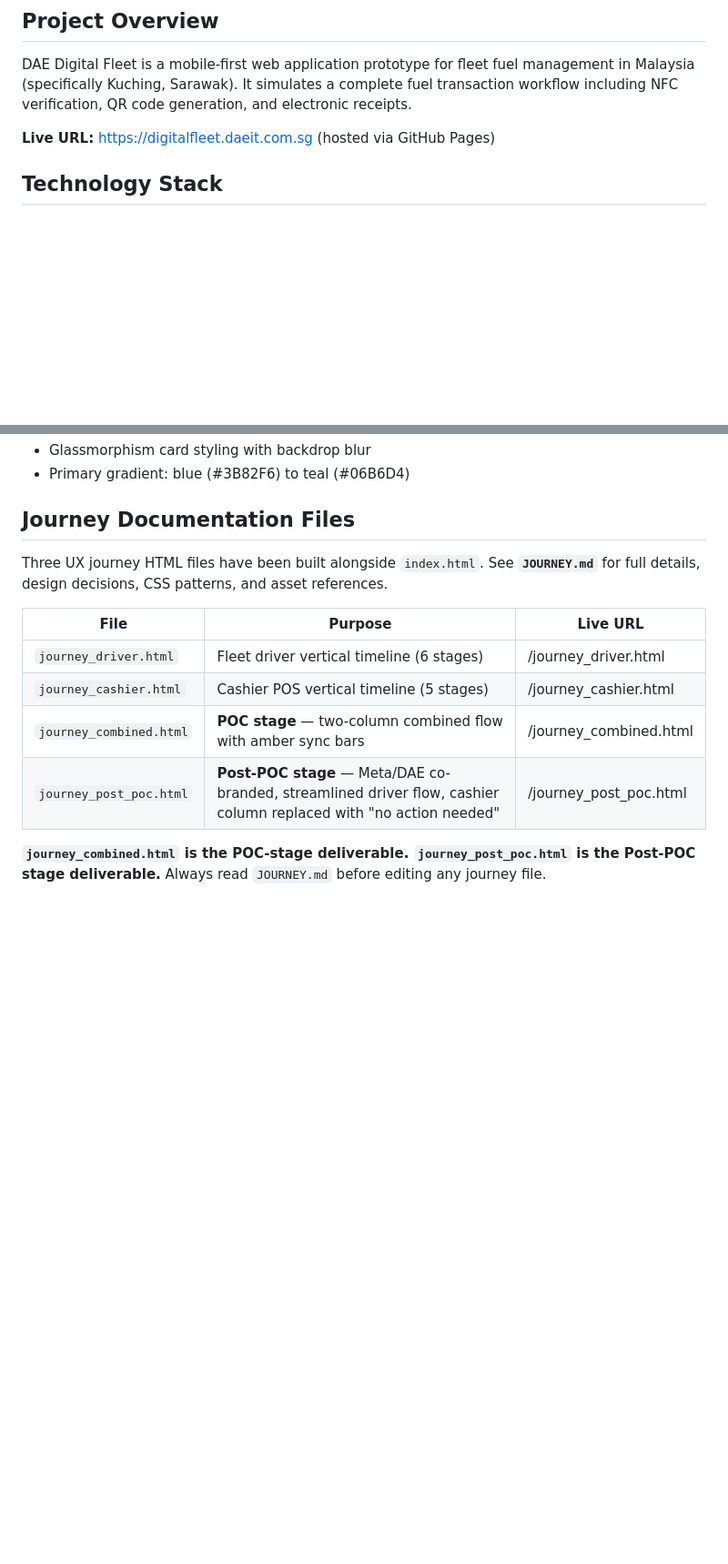
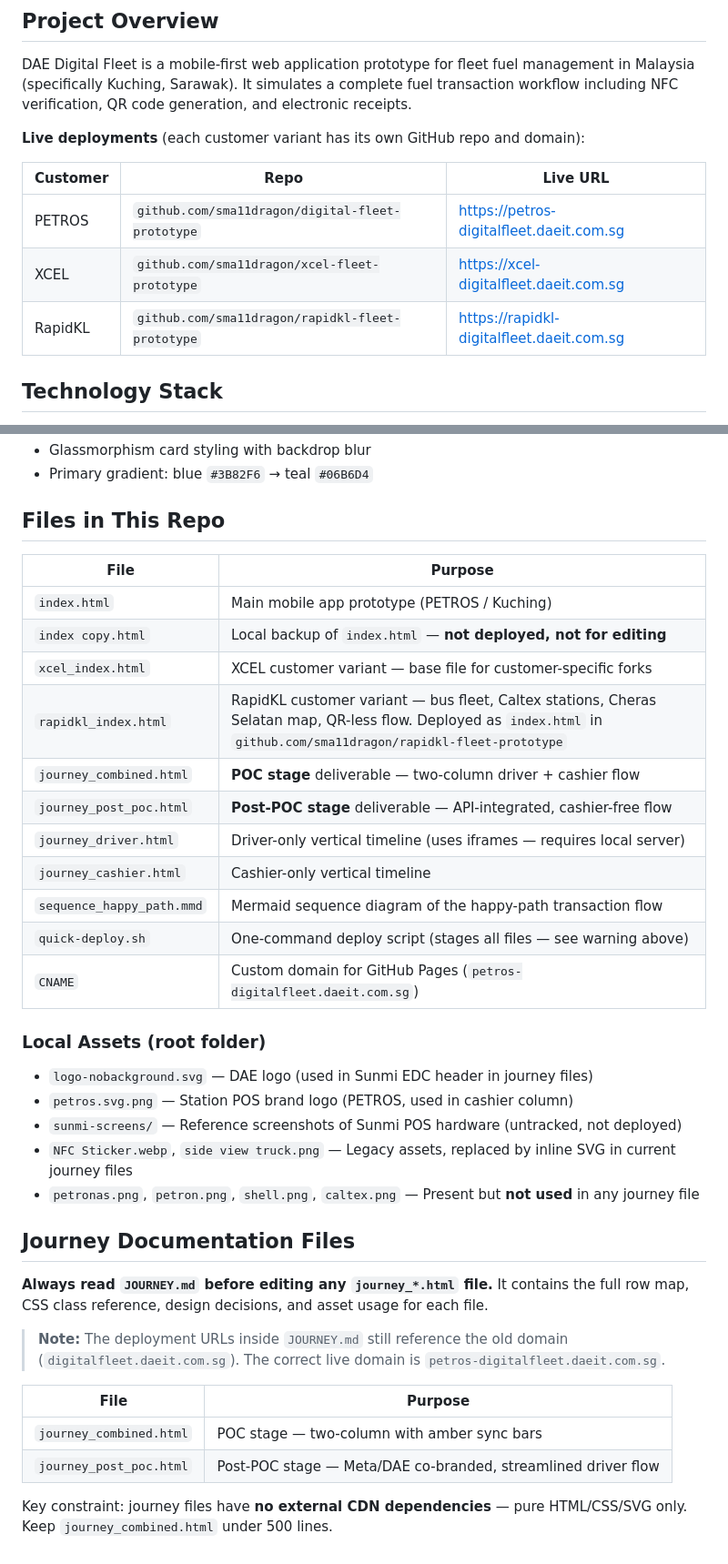
Before and after one commit to sma11dragon/digital-fleet-prototype, a Markdown page: CLAUDE.md, 2 parts joined by grey strips. Shown at 91% size. Rendered like a GitHub page; blank space fills up the shorter version.

```diff
--- a/CLAUDE.md
+++ b/CLAUDE.md
@@ -6,7 +6,13 @@ This file provides guidance to Claude Code (claude.ai/code) when working with co
 
 DAE Digital Fleet is a mobile-first web application prototype for fleet fuel management in Malaysia (specifically Kuching, Sarawak). It simulates a complete fuel transaction workflow including NFC verification, QR code generation, and electronic receipts.
 
-**Live URL:** https://digitalfleet.daeit.com.sg (hosted via GitHub Pages)
+**Live deployments** (each customer variant has its own GitHub repo and domain):
+
+| Customer | Repo | Live URL |
+|----------|------|----------|
+| PETROS | `github.com/sma11dragon/digital-fleet-prototype` | https://petros-digitalfleet.daeit.com.sg |
+| XCEL | `github.com/sma11dragon/xcel-fleet-prototype` | https://xcel-digitalfleet.daeit.com.sg |
+| RapidKL | `github.com/sma11dragon/rapidkl-fleet-prototype` | https://rapidkl-digitalfleet.daeit.com.sg |
 
 ## Technology Stack
 
@@ -81,15 +95,39 @@ The map uses Leaflet with OpenStreetMap tiles centered on Kuching (coordinates:
 - Glassmorphism card styling with backdrop blur
-- Primary gradient: blue (#3B82F6) to teal (#06B6D4)
+- Primary gradient: blue `#3B82F6` → teal `#06B6D4`
+
+## Files in This Repo
+
+| File | Purpose |
+|------|---------|
+| `index.html` | Main mobile app prototype (PETROS / Kuching) |
+| `index copy.html` | Local backup of `index.html` — **not deployed, not for editing** |
+| `xcel_index.html` | XCEL customer variant — base file for customer-specific forks |
+| `rapidkl_index.html` | RapidKL customer variant — bus fleet, Caltex stations, Cheras Selatan map, QR-less flow. Deployed as `index.html` in `github.com/sma11dragon/rapidkl-fleet-prototype` |
+| `journey_combined.html` | **POC stage** deliverable — two-column driver + cashier flow |
+| `journey_post_poc.html` | **Post-POC stage** deliverable — API-integrated, cashier-free flow |
+| `journey_driver.html` | Driver-only vertical timeline (uses iframes — requires local server) |
+| `journey_cashier.html` | Cashier-only vertical timeline |
+| `sequence_happy_path.mmd` | Mermaid sequence diagram of the happy-path transaction flow |
+| `quick-deploy.sh` | One-command deploy script (stages all files — see warning above) |
+| `CNAME` | Custom domain for GitHub Pages (`petros-digitalfleet.daeit.com.sg`) |
+
+### Local Assets (root folder)
+
+- `logo-nobackground.svg` — DAE logo (used in Sunmi EDC header in journey files)
+- `petros.svg.png` — Station POS brand logo (PETROS, used in cashier column)
+- `sunmi-screens/` — Reference screenshots of Sunmi POS hardware (untracked, not deployed)
+- `NFC Sticker.webp`, `side view truck.png` — Legacy assets, replaced by inline SVG in current journey files
+- `petronas.png`, `petron.png`, `shell.png`, `caltex.png` — Present but **not used** in any journey file
 
 ## Journey Documentation Files
 
-Three UX journey HTML files have been built alongside `index.html`. See **`JOURNEY.md`** for full details, design decisions, CSS patterns, and asset references.
+**Always read `JOURNEY.md` before editing any `journey_*.html` file.** It contains the full row map, CSS class reference, design decisions, and asset usage for each file.
 
-| File | Purpose | Live URL |
-|------|---------|----------|
-| `journey_driver.html` | Fleet driver vertical timeline (6 stages) | /journey_driver.html |
-| `journey_cashier.html` | Cashier POS vertical timeline (5 stages) | /journey_cashier.html |
-| `journey_combined.html` | **POC stage** — two-column combined flow with amber sync bars | /journey_combined.html |
-| `journey_post_poc.html` | **Post-POC stage** — Meta/DAE co-branded, streamlined driver flow, cashier column replaced with "no action needed" | /journey_post_poc.html |
+> **Note:** The deployment URLs inside `JOURNEY.md` still reference the old domain (`digitalfleet.daeit.com.sg`). The correct live domain is `petros-digitalfleet.daeit.com.sg`.
 
-**`journey_combined.html` is the POC-stage deliverable. `journey_post_poc.html` is the Post-POC stage deliverable.** Always read `JOURNEY.md` before editing any journey file.
+| File | Purpose |
+|------|---------|
+| `journey_combined.html` | POC stage — two-column with amber sync bars |
+| `journey_post_poc.html` | Post-POC stage — Meta/DAE co-branded, streamlined driver flow |
+
+Key constraint: journey files have **no external CDN dependencies** — pure HTML/CSS/SVG only. Keep `journey_combined.html` under 500 lines.
```
Also changed, not shown: other parts of CLAUDE.md (+41 -33 lines).
